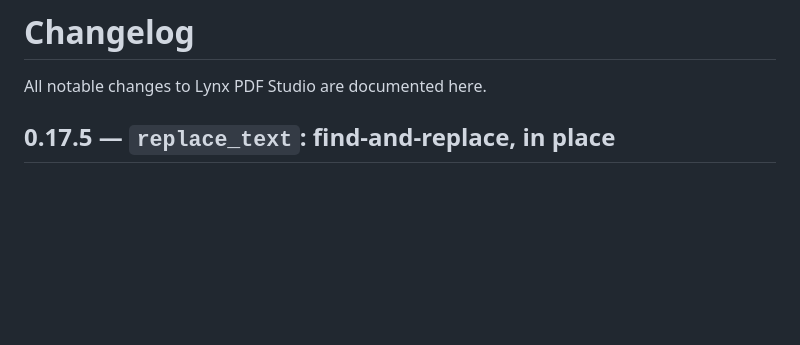
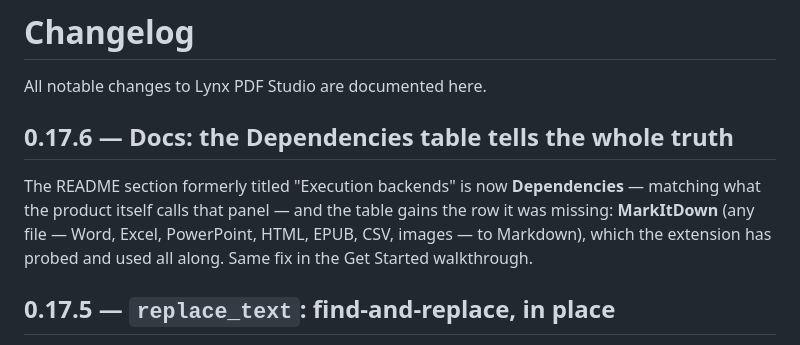
Before and after one commit to LynxDI/pdf-studio, a Markdown page: CHANGELOG.md, the part around the change. Rendered like a GitHub page; blank space fills up the shorter version.

```diff
--- a/CHANGELOG.md
+++ b/CHANGELOG.md
@@ -1,6 +1,13 @@
 # Changelog
 
 All notable changes to Lynx PDF Studio are documented here.
+
+## 0.17.6 — Docs: the Dependencies table tells the whole truth
+
+The README section formerly titled "Execution backends" is now **Dependencies** — matching what
+the product itself calls that panel — and the table gains the row it was missing:
+**MarkItDown** (any file — Word, Excel, PowerPoint, HTML, EPUB, CSV, images — to Markdown),
+which the extension has probed and used all along. Same fix in the Get Started walkthrough.
 
 ## 0.17.5 — `replace_text`: find-and-replace, in place
 
```
Also changed, not shown: README.md (+12 -10 lines).
